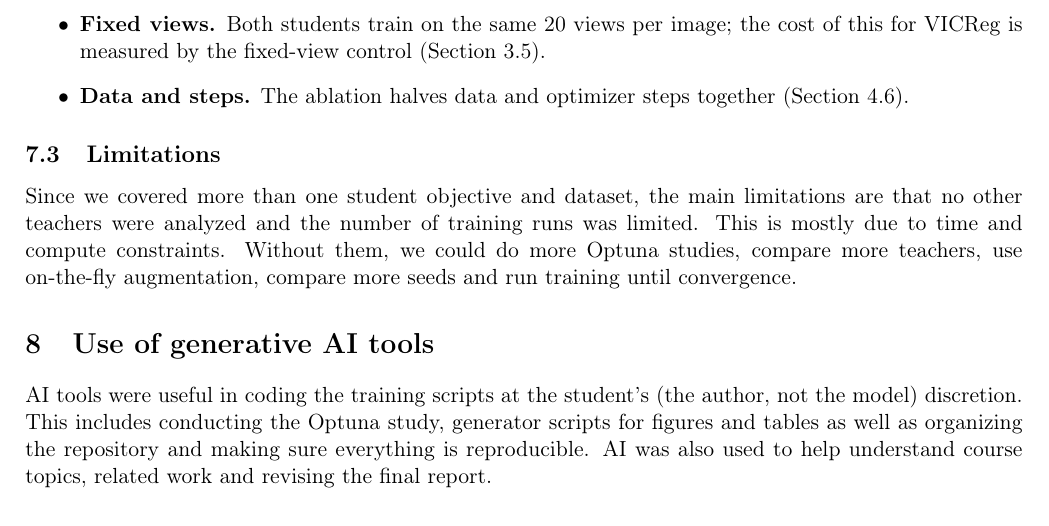
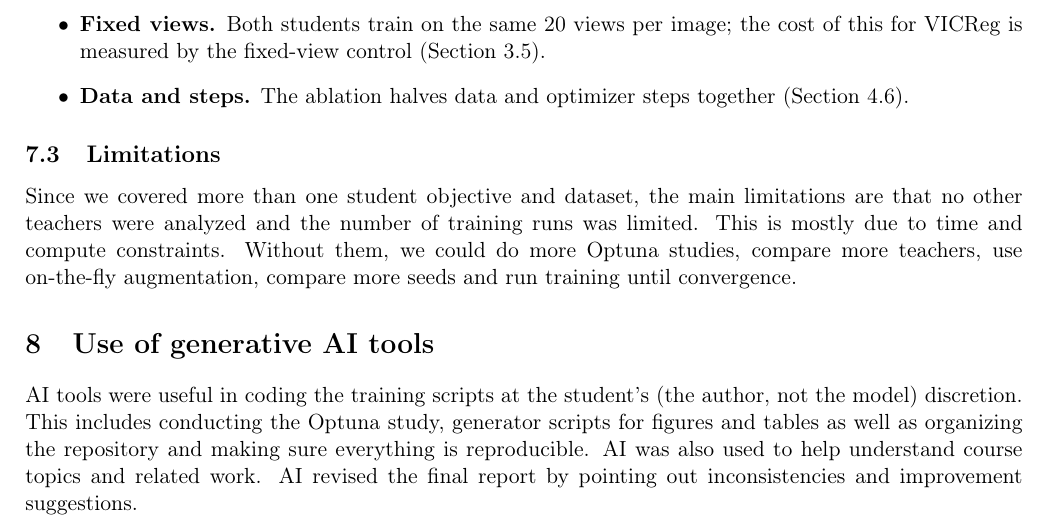
Before and after one commit to nelliDev/mo433, a LaTeX document (report/main.tex): part of page 15 of 17, cut so that both start at the same text. Compiled offline with pdfLaTeX.

Commit message:
final text i hope

```diff
--- a/report/main.tex
+++ b/report/main.tex
@@ -413,7 +413,7 @@ Since we covered more than one student objective and dataset, the main limitatio
 
 % =====================================================================================
 
-AI tools were useful in coding the training scripts at the student's (the author, not the model) discretion. This includes conducting the Optuna study, generator scripts for figures and tables as well as organizing the repository and making sure everything is reproducible. AI was also used to help understand course topics, related work and revising the final report.
+AI tools were useful in coding the training scripts at the student's (the author, not the model) discretion. This includes conducting the Optuna study, generator scripts for figures and tables as well as organizing the repository and making sure everything is reproducible. AI was also used to help understand course topics and related work. AI revised the final report by pointing out inconsistencies and improvement suggestions.
 \clearpage
 \section{Conclusion}
 \label{sec:conclusion}
```
Also changed, not shown: report/main.pdf, 1 other file.
